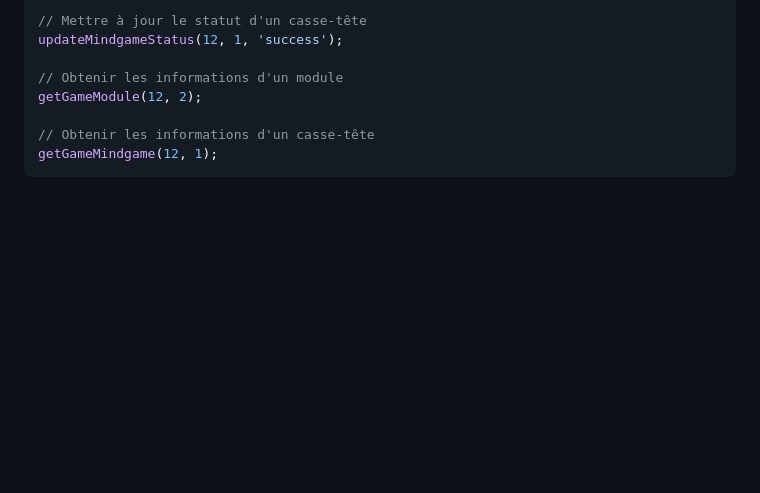
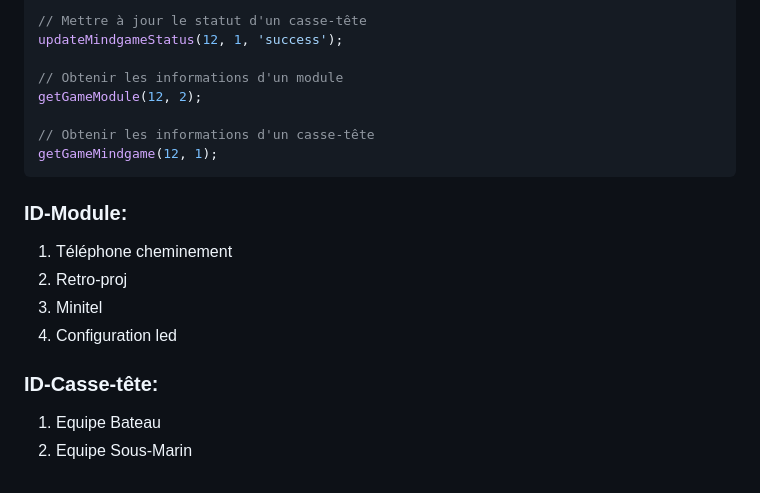
Before and after one commit to nathan74490/saveyourbuddy, a Markdown page: README.md, the part around the change. Rendered like a GitHub page; blank space fills up the shorter version.

````diff
--- a/README.md
+++ b/README.md
@@ -154,3 +154,15 @@ getGameModule(12, 2);
 // Obtenir les informations d'un casse-tête
 getGameMindgame(12, 1);
 ```
+
+### ID-Module:
+
+1. Téléphone cheminement
+2. Retro-proj
+3. Minitel
+4. Configuration led
+
+### ID-Casse-tête:
+
+1. Equipe Bateau
+2. Equipe Sous-Marin
````
